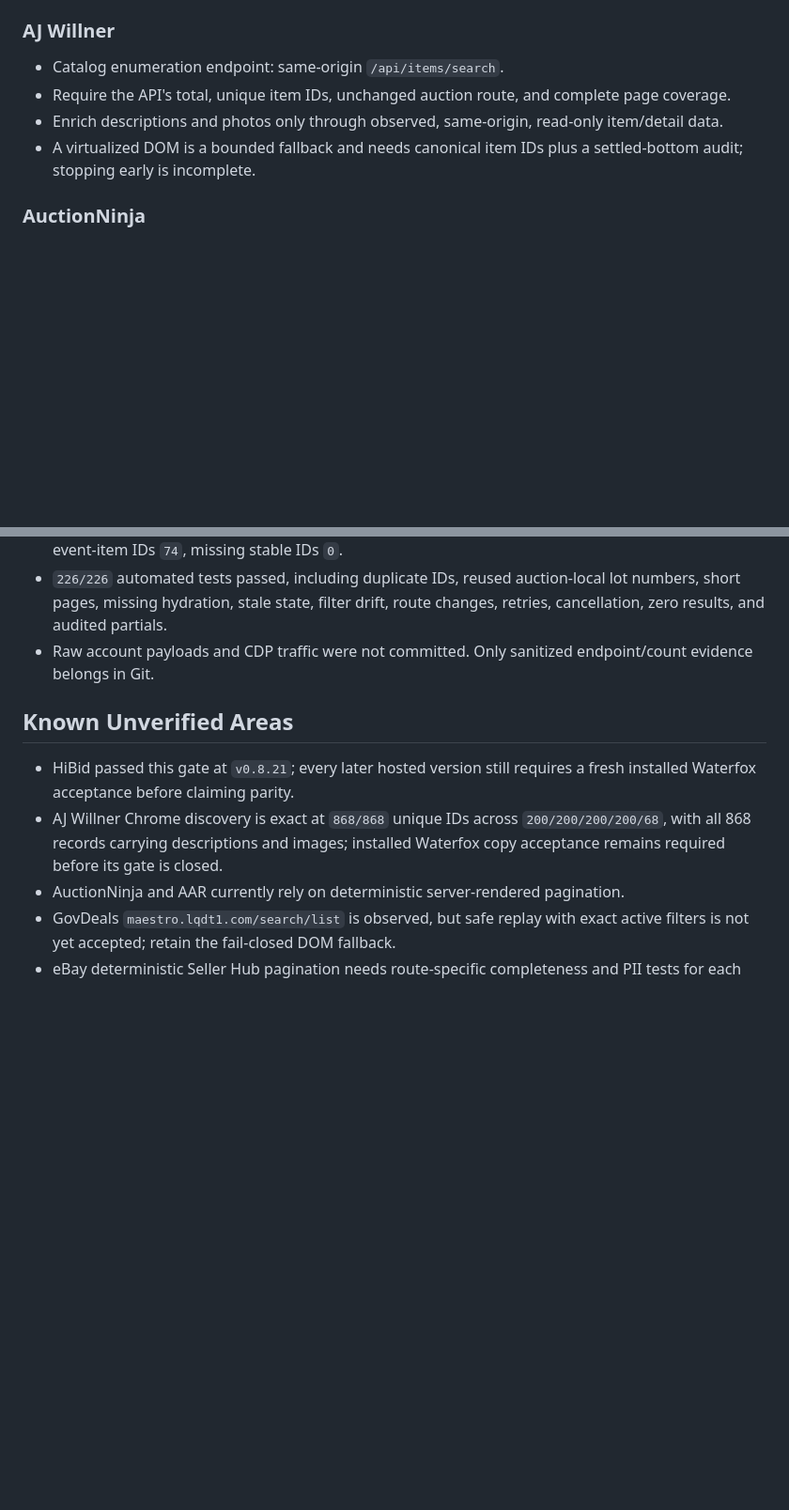
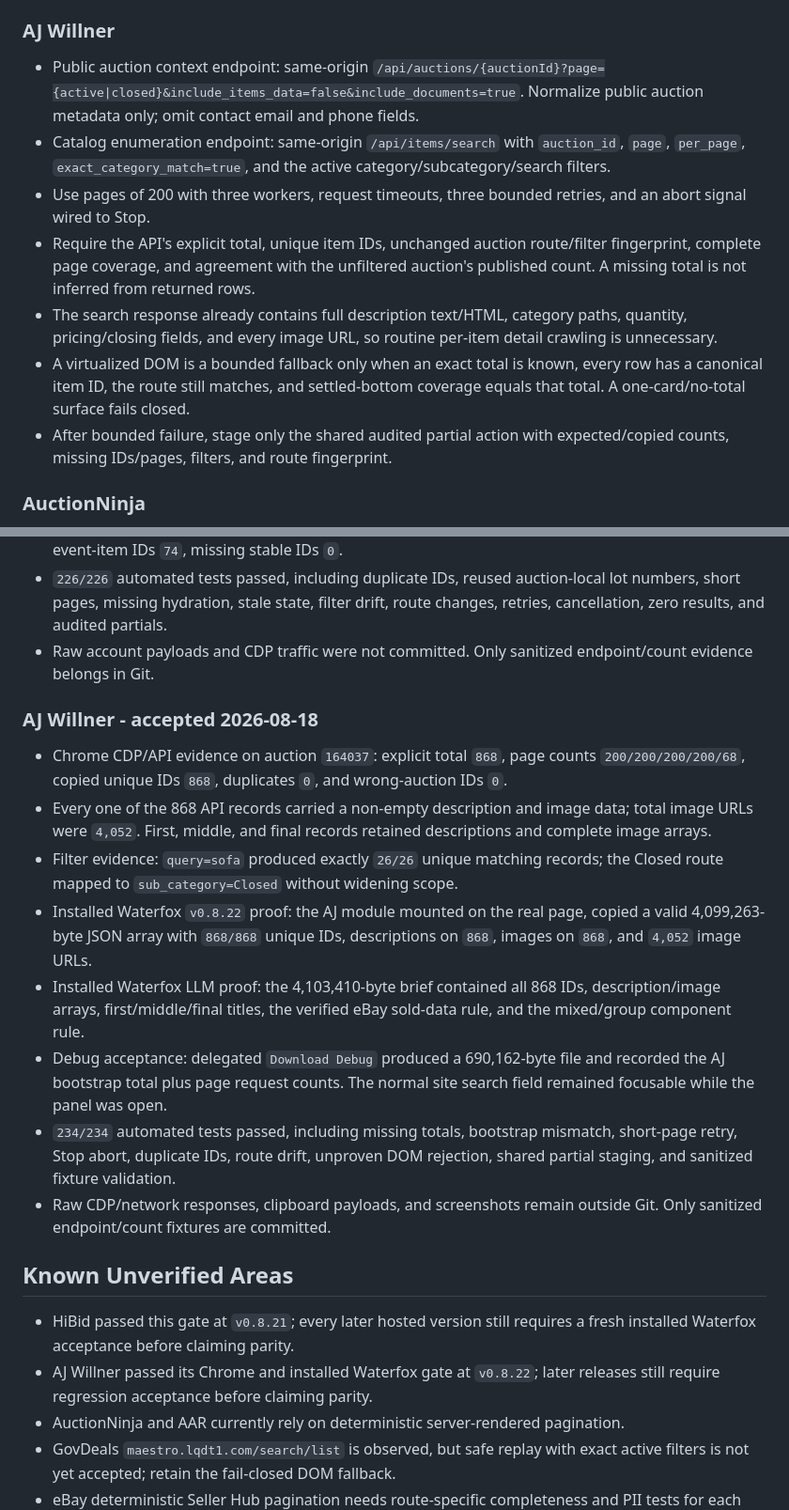
Before and after one commit to AshbyCollado/hibid-userscripts, a Markdown page: HIBID_ASSISTANT_BRAIN.md, 2 parts joined by grey strips. Shown at 94% size. Drawn GitHub-style; blank space fills up the shorter version.

Commit message:
Record AJ Willner browser acceptance

```diff
--- a/HIBID_ASSISTANT_BRAIN.md
+++ b/HIBID_ASSISTANT_BRAIN.md
@@ -128,10 +128,13 @@ A partial is invalidated if the route or filters change. It must never use a suc
 
 ### AJ Willner
 
-- Catalog enumeration endpoint: same-origin `/api/items/search`.
-- Require the API's total, unique item IDs, unchanged auction route, and complete page coverage.
-- Enrich descriptions and photos only through observed, same-origin, read-only item/detail data.
-- A virtualized DOM is a bounded fallback and needs canonical item IDs plus a settled-bottom audit; stopping early is incomplete.
+- Public auction context endpoint: same-origin `/api/auctions/{auctionId}?page={active|closed}&include_items_data=false&include_documents=true`. Normalize public auction metadata only; omit contact email and phone fields.
+- Catalog enumeration endpoint: same-origin `/api/items/search` with `auction_id`, `page`, `per_page`, `exact_category_match=true`, and the active category/subcategory/search filters.
+- Use pages of 200 with three workers, request timeouts, three bounded retries, and an abort signal wired to Stop.
+- Require the API's explicit total, unique item IDs, unchanged auction route/filter fingerprint, complete page coverage, and agreement with the unfiltered auction's published count. A missing total is not inferred from returned rows.
+- The search response already contains full description text/HTML, category paths, quantity, pricing/closing fields, and every image URL, so routine per-item detail crawling is unnecessary.
+- A virtualized DOM is a bounded fallback only when an exact total is known, every row has a canonical item ID, the route still matches, and settled-bottom coverage equals that total. A one-card/no-total surface fails closed.
+- After bounded failure, stage only the shared audited partial action with expected/copied counts, missing IDs/pages, filters, and route fingerprint.
 
 ### AuctionNinja
 
@@ -283,10 +286,21 @@ A push does not update an installed Tampermonkey copy. Do not mark a release, ch
 - `226/226` automated tests passed, including duplicate IDs, reused auction-local lot numbers, short pages, missing hydration, stale state, filter drift, route changes, retries, cancellation, zero results, and audited partials.
 - Raw account payloads and CDP traffic were not committed. Only sanitized endpoint/count evidence belongs in Git.
 
+### AJ Willner - accepted 2026-08-18
+
+- Chrome CDP/API evidence on auction `164037`: explicit total `868`, page counts `200/200/200/200/68`, copied unique IDs `868`, duplicates `0`, and wrong-auction IDs `0`.
+- Every one of the 868 API records carried a non-empty description and image data; total image URLs were `4,052`. First, middle, and final records retained descriptions and complete image arrays.
+- Filter evidence: `query=sofa` produced exactly `26/26` unique matching records; the Closed route mapped to `sub_category=Closed` without widening scope.
+- Installed Waterfox `v0.8.22` proof: the AJ module mounted on the real page, copied a valid 4,099,263-byte JSON array with `868/868` unique IDs, descriptions on `868`, images on `868`, and `4,052` image URLs.
+- Installed Waterfox LLM proof: the 4,103,410-byte brief contained all 868 IDs, description/image arrays, first/middle/final titles, the verified eBay sold-data rule, and the mixed/group component rule.
+- Debug acceptance: delegated `Download Debug` produced a 690,162-byte file and recorded the AJ bootstrap total plus page request counts. The normal site search field remained focusable while the panel was open.
+- `234/234` automated tests passed, including missing totals, bootstrap mismatch, short-page retry, Stop abort, duplicate IDs, route drift, unproven DOM rejection, shared partial staging, and sanitized fixture validation.
+- Raw CDP/network responses, clipboard payloads, and screenshots remain outside Git. Only sanitized endpoint/count fixtures are committed.
+
 ## Known Unverified Areas
 
 - HiBid passed this gate at `v0.8.21`; every later hosted version still requires a fresh installed Waterfox acceptance before claiming parity.
-- AJ Willner Chrome discovery is exact at `868/868` unique IDs across `200/200/200/200/68`, with all 868 records carrying descriptions and images; installed Waterfox copy acceptance remains required before its gate is closed.
+- AJ Willner passed its Chrome and installed Waterfox gate at `v0.8.22`; later releases still require regression acceptance before claiming parity.
 - AuctionNinja and AAR currently rely on deterministic server-rendered pagination.
 - GovDeals `maestro.lqdt1.com/search/list` is observed, but safe replay with exact active filters is not yet accepted; retain the fail-closed DOM fallback.
 - eBay deterministic Seller Hub pagination needs route-specific completeness and PII tests for each lifecycle page.
```
